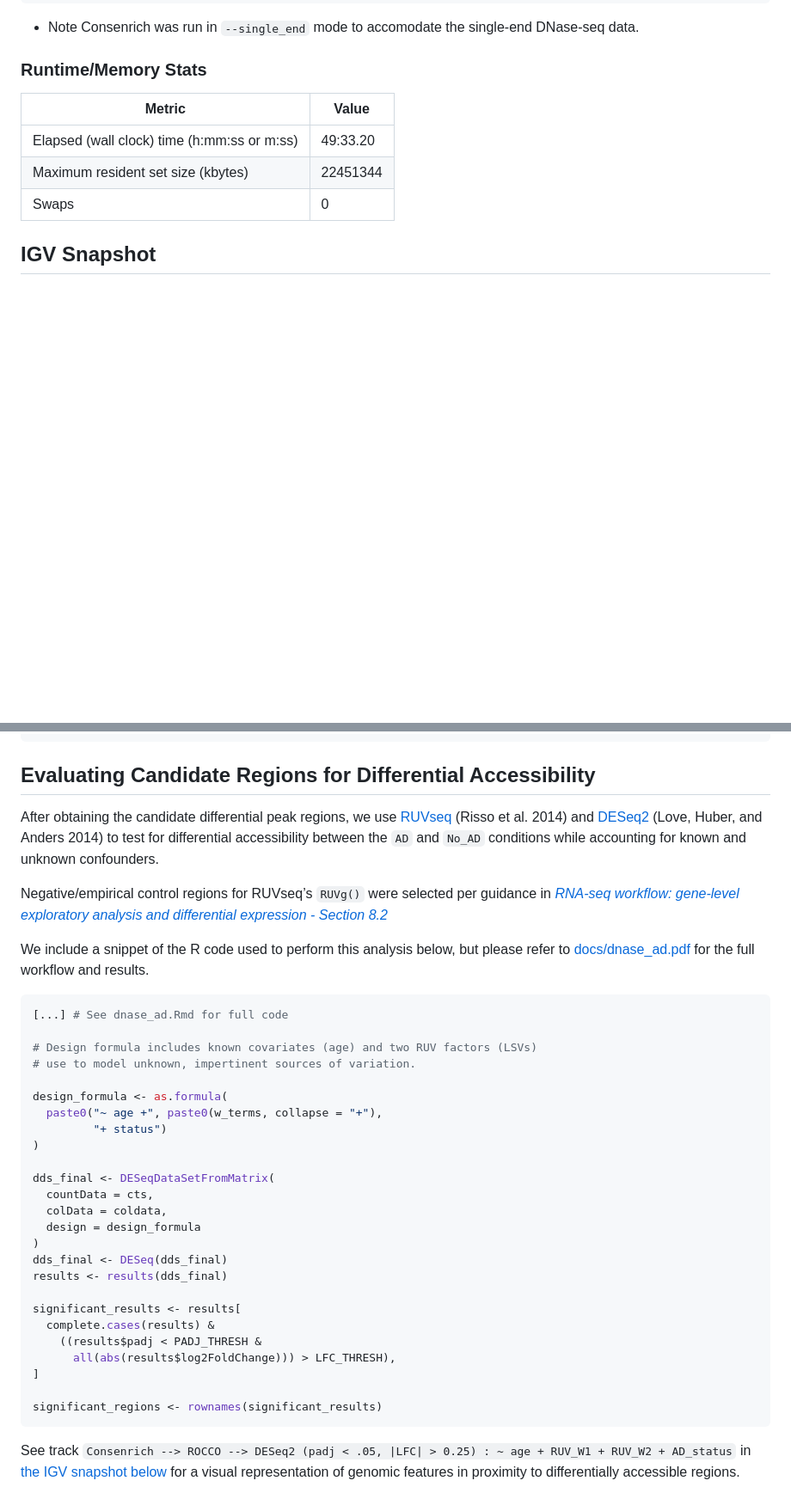
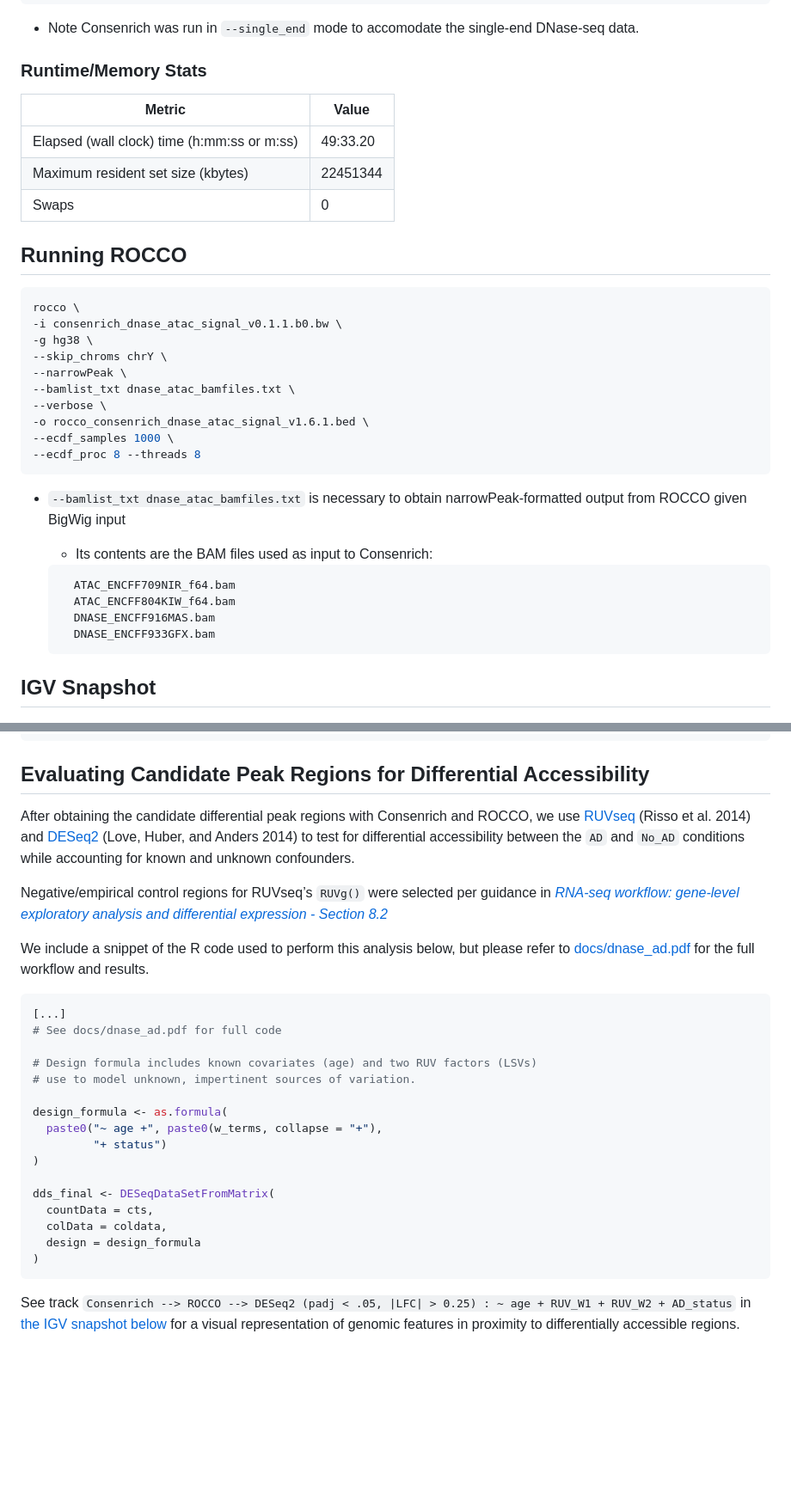
Before and after one commit to nolan-h-hamilton/Consenrich, a Markdown page: Examples.md, 2 parts joined by grey strips. Shown at 86% size. GitHub-like rendering; blank space fills up the shorter version.

````diff
--- a/Examples.md
+++ b/Examples.md
@@ -478,6 +478,32 @@ DNASE_ENCFF916MAS.bam \
 | Maximum resident set size (kbytes)          | 22451344 |
 | Swaps                                       | 0        |
 
+## Running ROCCO
+
+``` bash
+rocco \
+-i consenrich_dnase_atac_signal_v0.1.1.b0.bw \
+-g hg38 \
+--skip_chroms chrY \
+--narrowPeak \
+--bamlist_txt dnase_atac_bamfiles.txt \
+--verbose \
+-o rocco_consenrich_dnase_atac_signal_v1.6.1.bed \
+--ecdf_samples 1000 \
+--ecdf_proc 8 --threads 8
+```
+
+- `--bamlist_txt dnase_atac_bamfiles.txt` is necessary to obtain
+  narrowPeak-formatted output from ROCCO given BigWig input
+  - Its contents are the BAM files used as input to Consenrich:
+
+  ``` bash
+    ATAC_ENCFF709NIR_f64.bam
+    ATAC_ENCFF804KIW_f64.bam
+    DNASE_ENCFF916MAS.bam
+    DNASE_ENCFF933GFX.bam
+  ```
+
 ## IGV Snapshot
 
 <figure>
@@ -631,9 +660,10 @@ to Consenrich:
     ENCFF669HSH.bam
     ENCFF647TPO.bam
 
-## Evaluating Candidate Regions for Differential Accessibility
+## Evaluating Candidate Peak Regions for Differential Accessibility
 
-After obtaining the candidate differential peak regions, we use
+After obtaining the candidate differential peak regions with Consenrich
+and ROCCO, we use
 [RUVseq](https://bioconductor.org/packages/release/bioc/html/RUVSeq.html)
 (Risso et al. 2014) and
 [DESeq2](https://bioconductor.org/packages/release/bioc/html/DESeq2.html)
@@ -651,7 +681,8 @@ but please refer to [docs/dnase_ad.pdf](docs/dnase_ad.pdf) for the full
 workflow and results.
 
 ``` r
-[...] # See dnase_ad.Rmd for full code
+[...]
+# See docs/dnase_ad.pdf for full code
 
 # Design formula includes known covariates (age) and two RUV factors (LSVs)
 # use to model unknown, impertinent sources of variation.
@@ -666,16 +697,6 @@ dds_final <- DESeqDataSetFromMatrix(
   colData = coldata,
   design = design_formula
 )
-dds_final <- DESeq(dds_final)
-results <- results(dds_final)
-
-significant_results <- results[
-  complete.cases(results) &
-    ((results$padj < PADJ_THRESH &
-      all(abs(results$log2FoldChange))) > LFC_THRESH),
-]
-
-significant_regions <- rownames(significant_results)
 ```
 
 See track
````
Also changed, not shown: other parts of Examples.md (+35 -27 lines), README.md (+1 -1 lines), docs/ADAMTS4.png (added), docs/ARC.png (added), docs/BIN1.png (added), docs/GRIN1.png (added), docs/LRP4.png (added), docs/TOMM40.png (added).
